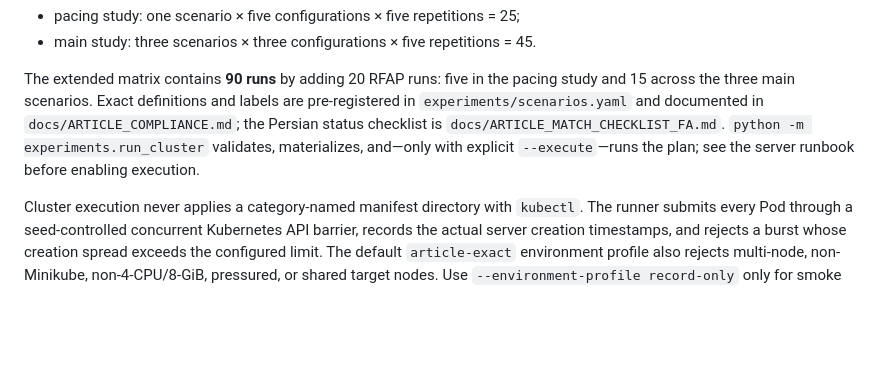
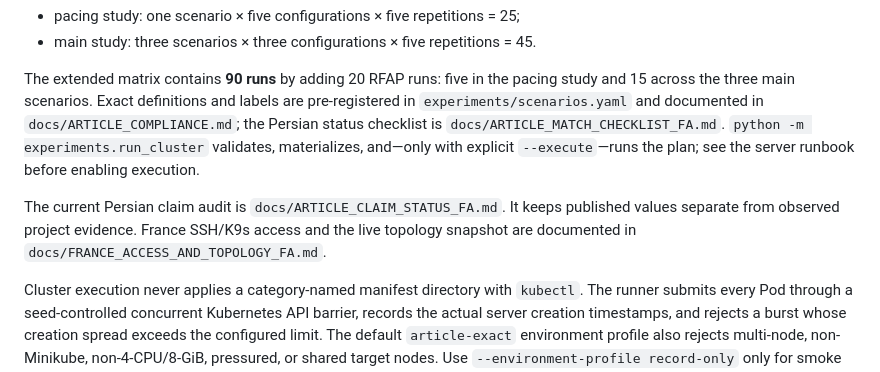
Before and after one commit to AmirMirzaeiMovahed/KubeML-Aware, a Markdown page: Project implementation/k8s-ai-scheduler/README.md, the part around the change. Rendered like a GitHub page; blank space fills up the shorter version.

Commit message:
docs: add France K9s access and topology guide

```diff
--- a/Project implementation/k8s-ai-scheduler/README.md
+++ b/Project implementation/k8s-ai-scheduler/README.md
@@ -190,6 +190,11 @@ labels are pre-registered in `experiments/scenarios.yaml` and documented in
 materializes, and—only with explicit `--execute`—runs the plan; see the server
 runbook before enabling execution.
 
+The current Persian claim audit is `docs/ARTICLE_CLAIM_STATUS_FA.md`. It keeps
+published values separate from observed project evidence. France SSH/K9s access
+and the live topology snapshot are documented in
+`docs/FRANCE_ACCESS_AND_TOPOLOGY_FA.md`.
+
 Cluster execution never applies a category-named manifest directory with
 `kubectl`. The runner submits every Pod through a seed-controlled concurrent
 Kubernetes API barrier, records the actual server creation timestamps, and
```
Also changed, not shown: 1 other file.
